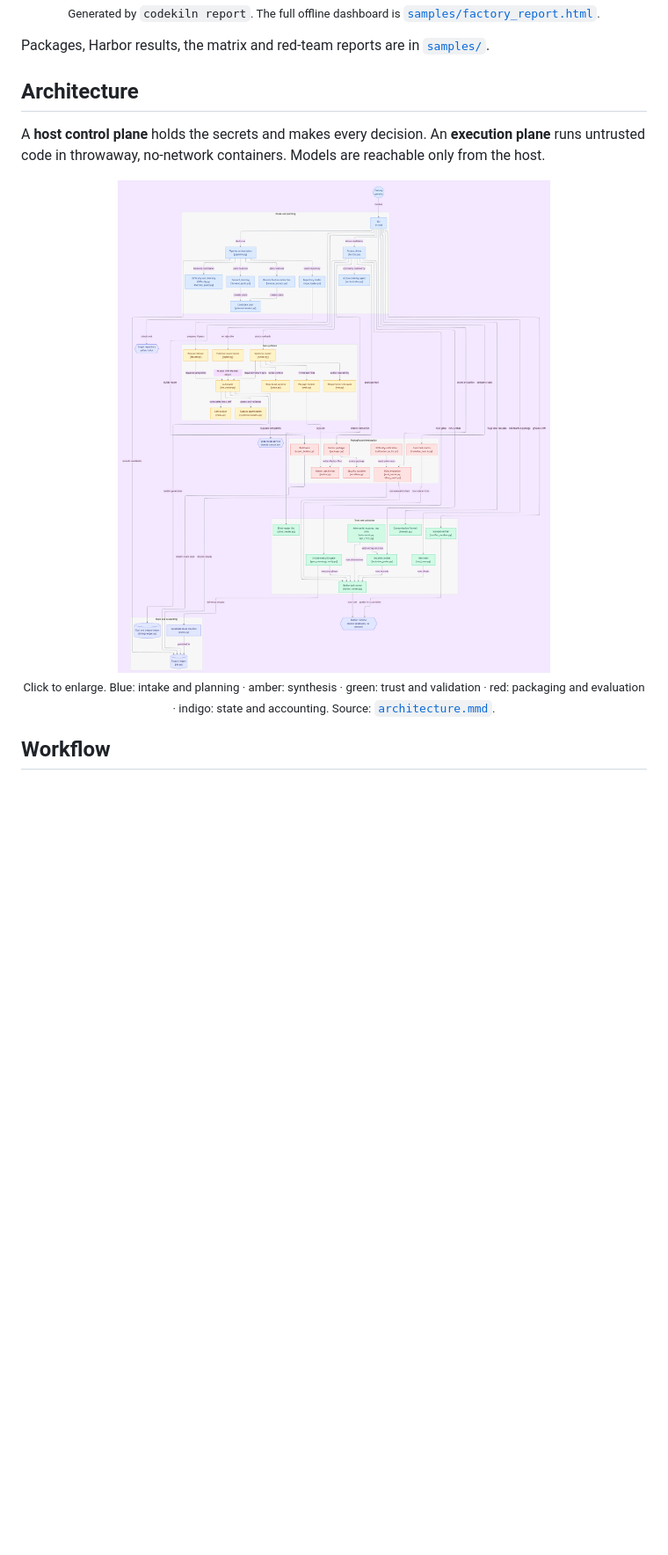
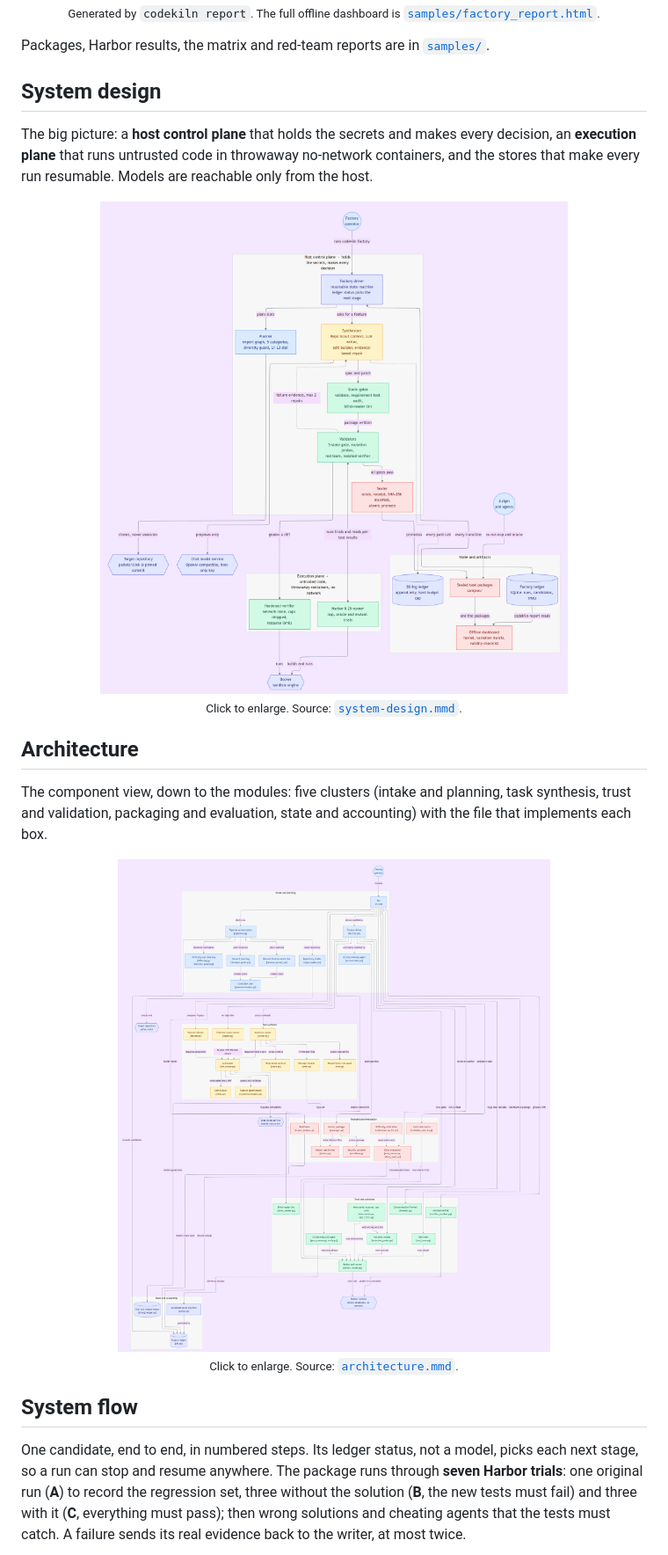
Before and after one commit to loktrishal-05/CodeKiln, a Markdown page: README.md, the part around one of its changes. Shown at 88% size. Drawn GitHub-style; pictures changed too: docs/assets/system-design.png (added); blank space fills up the shorter version.

```diff
--- a/README.md
+++ b/README.md
@@ -52,15 +52,26 @@ Each package scores `nop` **0.0** and `oracle` **1.0** under the real Harbor com
 
 Packages, Harbor results, the matrix and red-team reports are in [`samples/`](samples/).
 
+## System design
+
+The big picture: a **host control plane** that holds the secrets and makes every decision, an **execution plane** that runs untrusted code in throwaway no-network containers, and the stores that make every run resumable. Models are reachable only from the host.
+
+<p align="center">
+  <a href="docs/assets/system-design.png"><img src="docs/assets/system-design.png" alt="CodeKiln system design: host control plane, execution plane, stores and external services" width="100%"></a><br>
+  <sub>Click to enlarge. Source: <a href="docs/assets/system-design.mmd"><code>system-design.mmd</code></a>.</sub>
+</p>
+
 ## Architecture
 
-A **host control plane** holds the secrets and makes every decision. An **execution plane** runs untrusted code in throwaway, no-network containers. Models are reachable only from the host.
+The component view, down to the modules: five clusters (intake and planning, task synthesis, trust and validation, packaging and evaluation, state and accounting) with the file that implements each box.
 
 <p align="center">
-  <a href="docs/assets/architecture.png"><img src="docs/assets/architecture.png" alt="CodeKiln component architecture: intake and planning, task synthesis, trust and validation, packaging and evaluation, state and accounting" width="100%"></a><br>
-  <sub>Click to enlarge. Blue: intake and planning &middot; amber: synthesis &middot; green: trust and validation &middot; red: packaging and evaluation &middot; indigo: state and accounting. Source: <a href="docs/assets/architecture.mmd"><code>architecture.mmd</code></a>.</sub>
+  <a href="docs/assets/architecture.png"><img src="docs/assets/architecture.png" alt="CodeKiln component architecture with module names" width="100%"></a><br>
+  <sub>Click to enlarge. Source: <a href="docs/assets/architecture.mmd"><code>architecture.mmd</code></a>.</sub>
 </p>
 
-## Workflow
+## System flow
+
+One candidate, end to end, in numbered steps. Its ledger status, not a model, picks each next stage, so a run can stop and resume anywhere. The package runs through **seven Harbor trials**: one original run (**A**) to record the regression set, three without the solution (**B**, the new tests must fail) and three with it (**C**, everything must pass); then wrong solutions and cheating agents that the tests must catch. A failure sends its real evidence back to the writer, at most twice.
 
 <p align="center">
```
Also changed, not shown: other parts of README.md (+3 -4 lines), docs/assets/system-flow.png (added), docs/assets/workflow.png (deleted), 3 other files.
